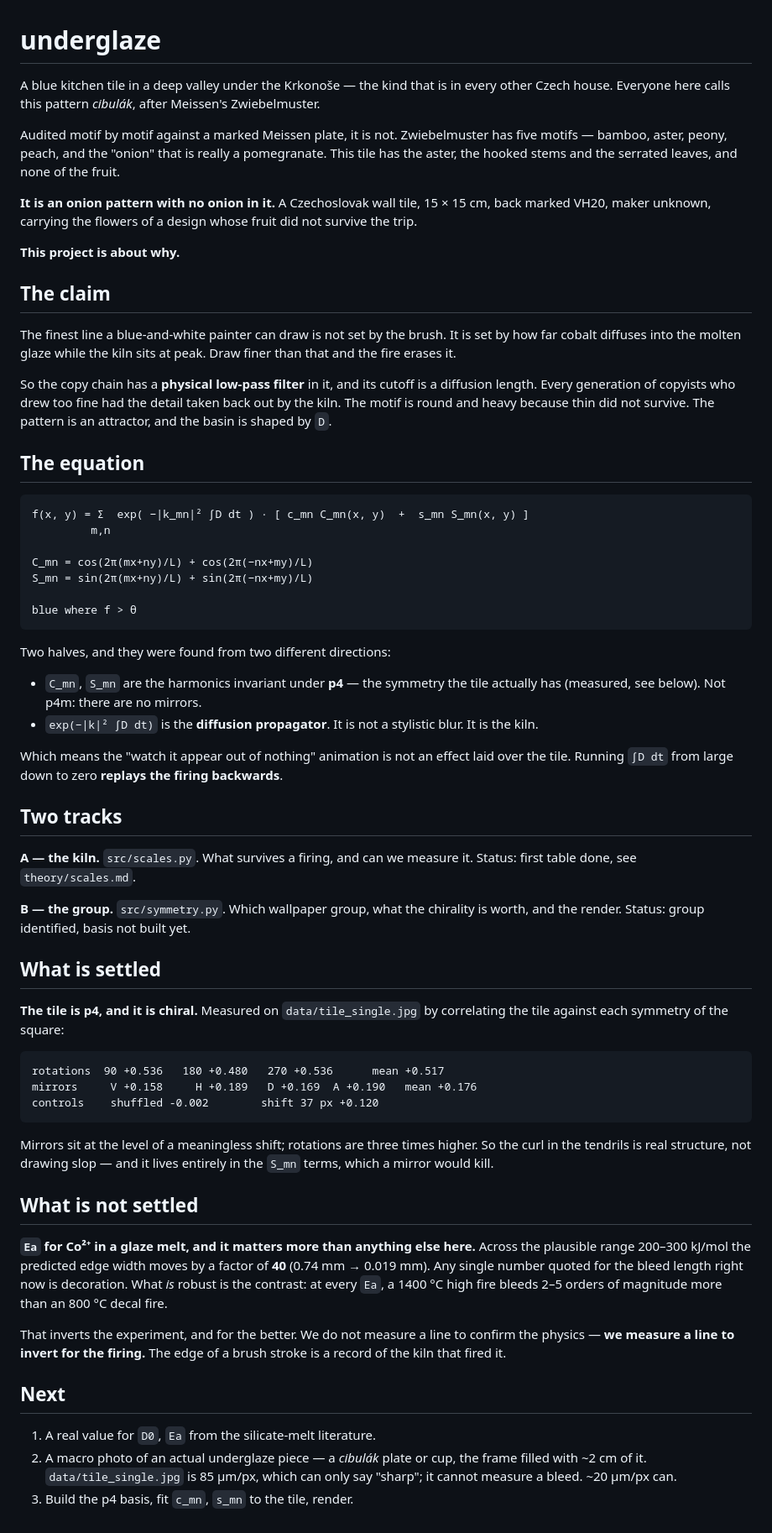
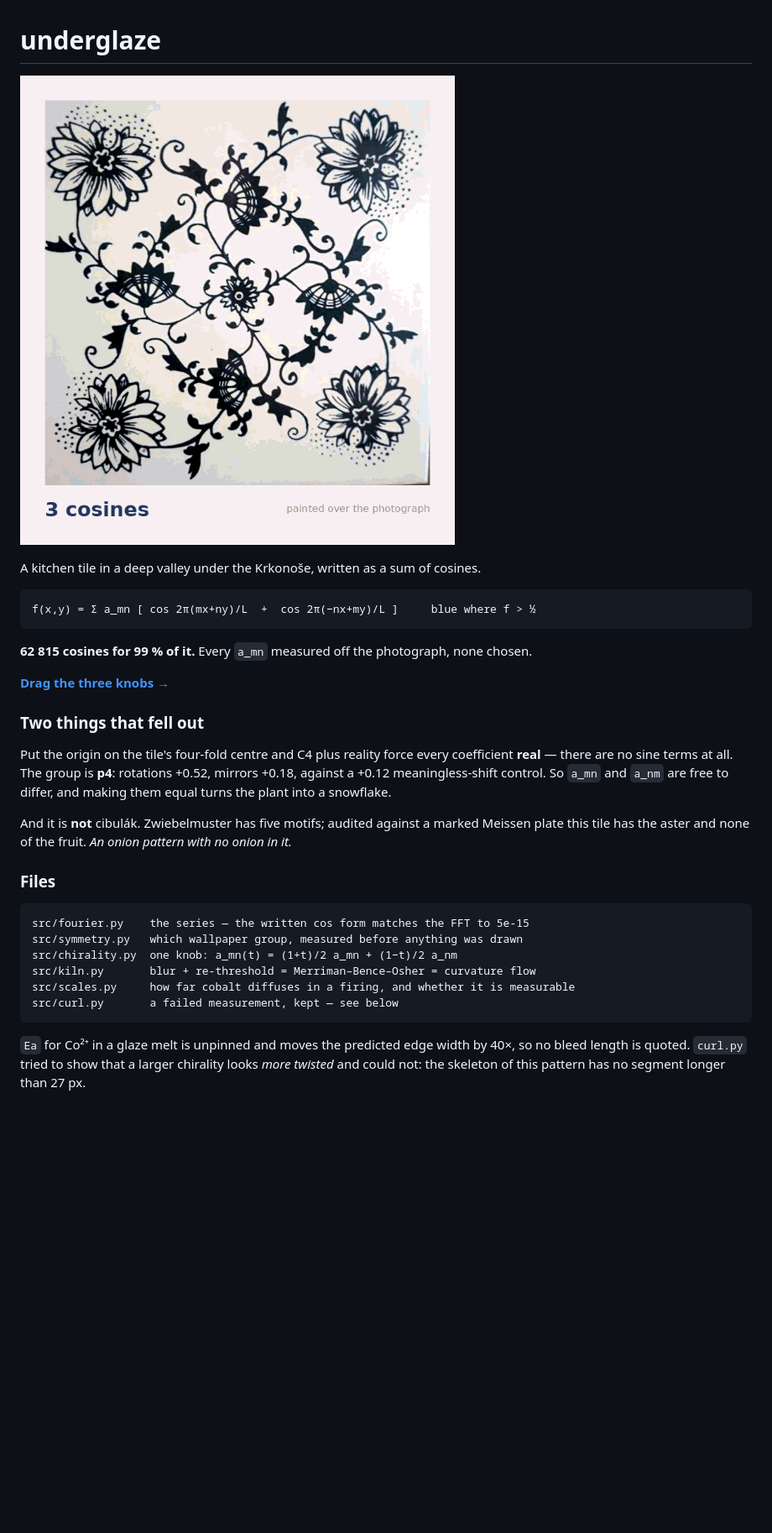
Before and after one commit to moudrkat/underglaze, a Markdown page: README.md, the part around the change. Shown: that part at 84% size. Rendered like a GitHub page; pictures changed too: docs/overlay.gif (added); blank space fills up the shorter version.

Commit message:
megabrief readme, gif on top

````diff
--- a/README.md
+++ b/README.md
@@ -1,93 +1,38 @@
 # underglaze
 
-A blue kitchen tile in a deep valley under the Krkonoše — the kind that is in
-every other Czech house. Everyone here calls this pattern *cibulák*, after Meissen's
-Zwiebelmuster.
+![the equation painted over the tile](docs/overlay.gif)
 
-Audited motif by motif against a marked Meissen plate, it is not. Zwiebelmuster has five
-motifs — bamboo, aster, peony, peach, and the "onion" that is really a pomegranate. This
-tile has the aster, the hooked stems and the serrated leaves, and none of the fruit.
-
-**It is an onion pattern with no onion in it.** A Czechoslovak wall tile, 15 × 15 cm,
-back marked VH20, maker unknown, carrying the flowers of a design whose fruit did not
-survive the trip.
-
-**This project is about why.**
-
-## The claim
-
-The finest line a blue-and-white painter can draw is not set by the brush. It
-is set by how far cobalt diffuses into the molten glaze while the kiln sits at
-peak. Draw finer than that and the fire erases it.
-
-So the copy chain has a **physical low-pass filter** in it, and its cutoff is a
-diffusion length. Every generation of copyists who drew too fine had the detail
-taken back out by the kiln. The motif is round and heavy because thin did not
-survive. The pattern is an attractor, and the basin is shaped by `D`.
-
-## The equation
+A kitchen tile in a deep valley under the Krkonoše, written as a sum of cosines.
 
 ```
-f(x, y) = Σ  exp( −|k_mn|² ∫D dt ) · [ c_mn C_mn(x, y)  +  s_mn S_mn(x, y) ]
-         m,n
-
-C_mn = cos(2π(mx+ny)/L) + cos(2π(−nx+my)/L)
-S_mn = sin(2π(mx+ny)/L) + sin(2π(−nx+my)/L)
-
-blue where f > θ
+f(x,y) = Σ a_mn [ cos 2π(mx+ny)/L  +  cos 2π(−nx+my)/L ]     blue where f > ½
 ```
 
-Two halves, and they were found from two different directions:
+**62 815 cosines for 99 % of it.** Every `a_mn` measured off the photograph, none chosen.
 
-- `C_mn`, `S_mn` are the harmonics invariant under **p4** — the symmetry the
-  tile actually has (measured, see below). Not p4m: there are no mirrors.
-- `exp(−|k|² ∫D dt)` is the **diffusion propagator**. It is not a stylistic
-  blur. It is the kiln.
+**[Drag the three knobs →](https://unt1l1f1nd-underglaze.static.hf.space)**
 
-Which means the "watch it appear out of nothing" animation is not an effect
-laid over the tile. Running `∫D dt` from large down to zero **replays the
-firing backwards**.
+### Two things that fell out
 
-## Two tracks
+Put the origin on the tile's four-fold centre and C4 plus reality force every coefficient
+**real** — there are no sine terms at all. The group is **p4**: rotations +0.52, mirrors
++0.18, against a +0.12 meaningless-shift control. So `a_mn` and `a_nm` are free to differ,
+and making them equal turns the plant into a snowflake.
 
-**A — the kiln.** `src/scales.py`. What survives a firing, and can we measure
-it. Status: first table done, see `theory/scales.md`.
+And it is **not** cibulák. Zwiebelmuster has five motifs; audited against a marked Meissen
+plate this tile has the aster and none of the fruit. *An onion pattern with no onion in it.*
 
-**B — the group.** `src/symmetry.py`. Which wallpaper group, what the chirality
-is worth, and the render. Status: group identified, basis not built yet.
-
-## What is settled
-
-**The tile is p4, and it is chiral.** Measured on `data/tile_single.jpg` by
-correlating the tile against each symmetry of the square:
+### Files
 
 ```
-rotations  90 +0.536   180 +0.480   270 +0.536      mean +0.517
-mirrors     V +0.158     H +0.189   D +0.169  A +0.190   mean +0.176
-controls    shuffled -0.002        shift 37 px +0.120
+src/fourier.py    the series — the written cos form matches the FFT to 5e-15
+src/symmetry.py   which wallpaper group, measured before anything was drawn
+src/chirality.py  one knob: a_mn(t) = (1+t)/2 a_mn + (1−t)/2 a_nm
+src/kiln.py       blur + re-threshold = Merriman–Bence–Osher = curvature flow
+src/scales.py     how far cobalt diffuses in a firing, and whether it is measurable
+src/curl.py       a failed measurement, kept — see below
 ```
 
-Mirrors sit at the level of a meaningless shift; rotations are three times
-higher. So the curl in the tendrils is real structure, not drawing slop — and
-it lives entirely in the `S_mn` terms, which a mirror would kill.
-
-## What is not settled
-
-**`Ea` for Co²⁺ in a glaze melt, and it matters more than anything else here.**
-Across the plausible range 200–300 kJ/mol the predicted edge width moves by a
-factor of **40** (0.74 mm → 0.019 mm). Any single number quoted for the bleed
-length right now is decoration. What *is* robust is the contrast: at every `Ea`,
-a 1400 °C high fire bleeds 2–5 orders of magnitude more than an 800 °C decal
-fire.
-
-That inverts the experiment, and for the better. We do not measure a line to
-confirm the physics — **we measure a line to invert for the firing.** The edge
-of a brush stroke is a record of the kiln that fired it.
-
-## Next
-
-1. A real value for `D0`, `Ea` from the silicate-melt literature.
-2. A macro photo of an actual underglaze piece — a *cibulák* plate or cup, the
-   frame filled with ~2 cm of it. `data/tile_single.jpg` is 85 µm/px, which can
-   only say "sharp"; it cannot measure a bleed. ~20 µm/px can.
-3. Build the p4 basis, fit `c_mn`, `s_mn` to the tile, render.
+`Ea` for Co²⁺ in a glaze melt is unpinned and moves the predicted edge width by 40×, so no
+bleed length is quoted. `curl.py` tried to show that a larger chirality looks *more twisted*
+and could not: the skeleton of this pattern has no segment longer than 27 px.
````
